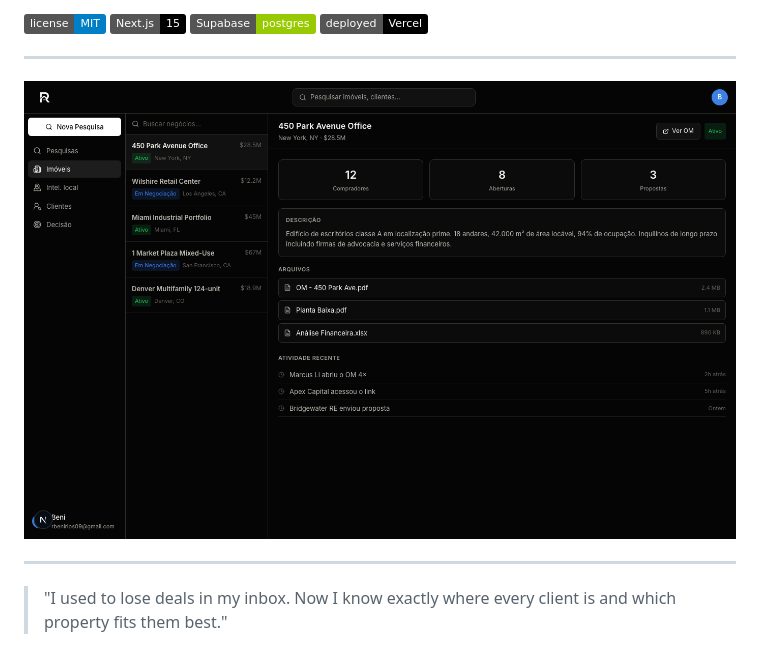
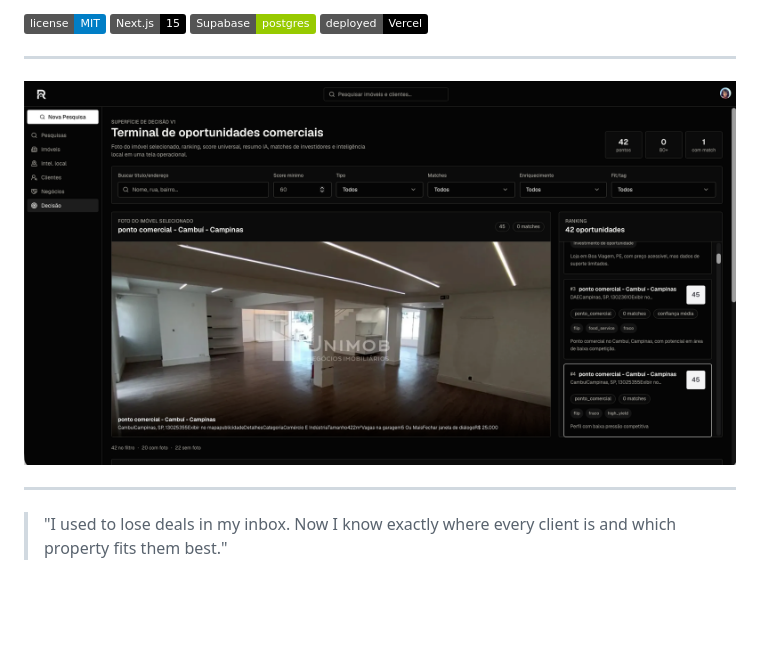
Before and after one commit to benirios/RealTools, a Markdown page: README.md, the part around the change. Drawn GitHub-style; pictures changed too: UI.png (added); badges without logos; blank space fills up the shorter version.

Commit message:
docs: add UI screenshot to README

```diff
--- a/README.md
+++ b/README.md
@@ -13,7 +13,7 @@ Solves deal rot — the dropped balls, missed follow-ups, and scattered data tha
 
 ---
 
-![RealTools App Preview](public/app-preview.png)
+![RealTools UI](UI.png)
 
 ---
 
```
